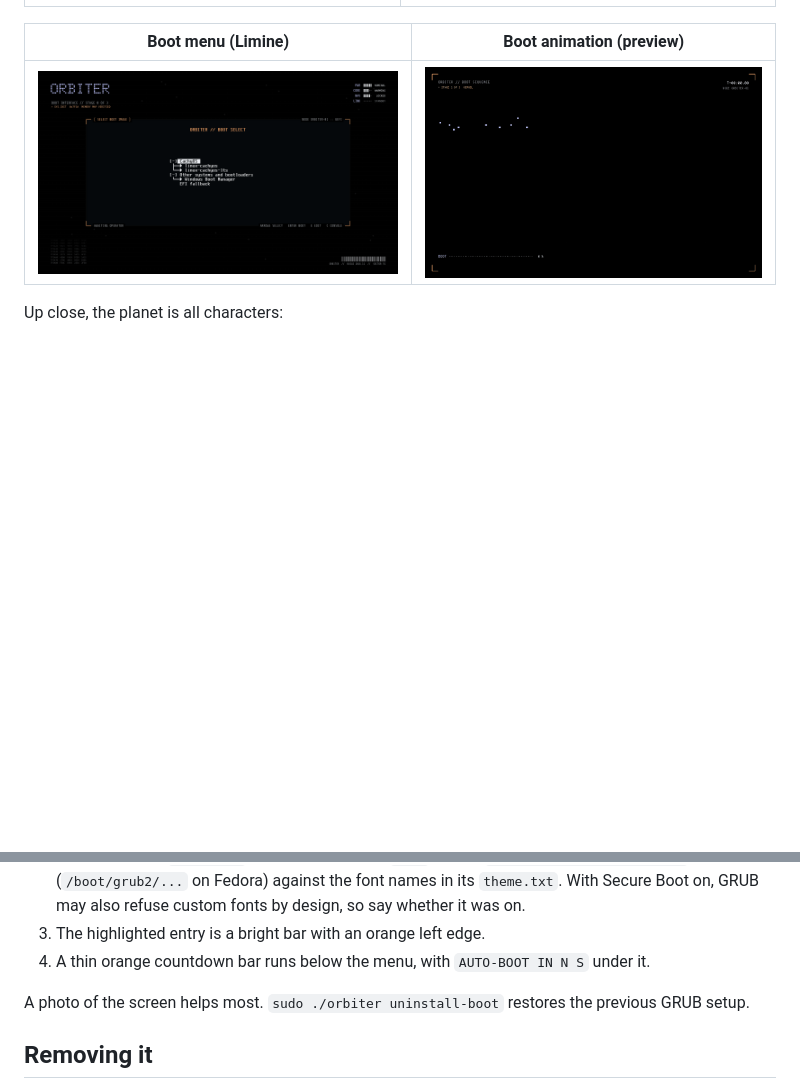
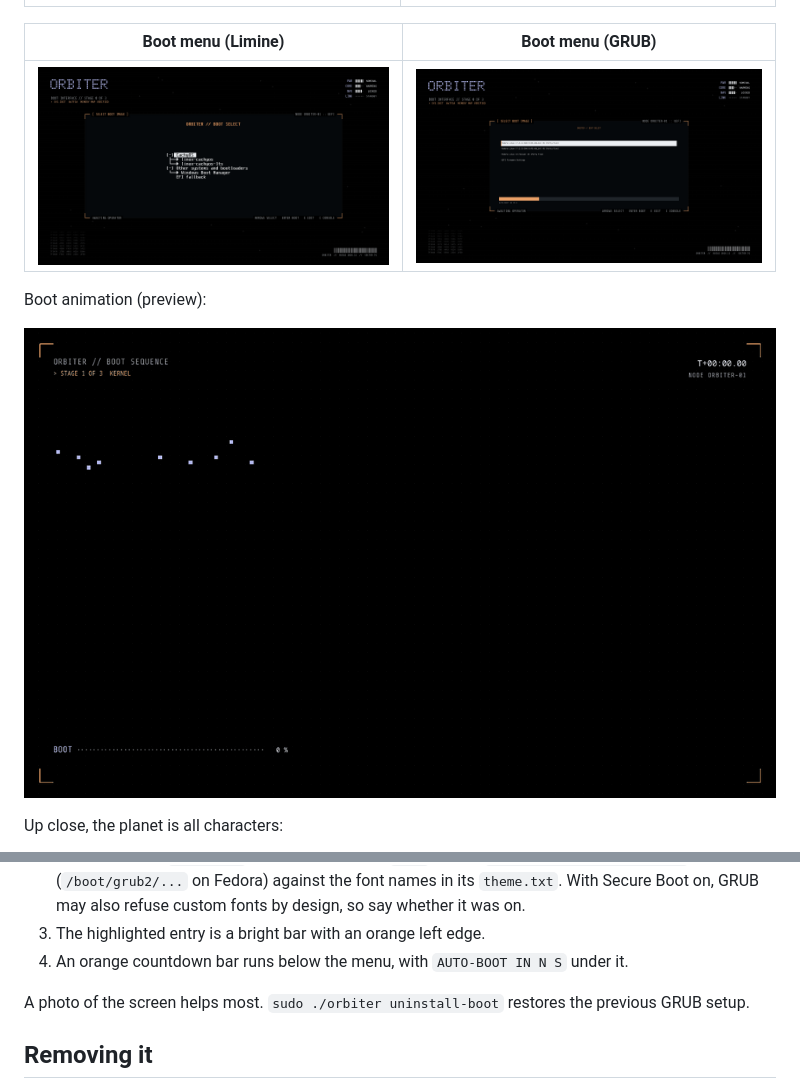
Before and after one commit to omnicons/orbital-kde-shell, a Markdown page: README.md, 2 parts joined by grey strips. Rendered like a GitHub page; pictures changed too: docs/images/grub-menu.png (added); blank space fills up the shorter version.

Commit message:
Add the fact that we do sort-of support GRUB under Fedora to the show-off

```diff
--- a/README.md
+++ b/README.md
@@ -17,9 +17,13 @@ captianjonez's "KDE Plasma Orbiter"; see [NOTICE.md](NOTICE.md) for credits.
 |---|---|
 | ![Lock screen with a dot-matrix clock](docs/images/lock-screen.png) | ![SDDM login screen](docs/images/login-screen.png) |
 
-| Boot menu (Limine) | Boot animation (preview) |
+| Boot menu (Limine) | Boot menu (GRUB) |
 |---|---|
-| ![Limine boot menu inside the Orbiter frame](docs/images/boot-menu.png) | ![Boot animation: dot-matrix wordmark and a typed-out boot log](docs/images/boot-animation.gif) |
+| ![Limine boot menu inside the Orbiter frame](docs/images/boot-menu.png) | ![GRUB boot menu inside the Orbiter frame, with a countdown bar](docs/images/grub-menu.png) |
+
+Boot animation (preview):
+
+![Boot animation: dot-matrix wordmark and a typed-out boot log](docs/images/boot-animation.gif)
 
 Up close, the planet is all characters:
 
@@ -188,7 +192,7 @@ another setup, check that:
    its `theme.txt`. With Secure Boot on, GRUB may also refuse custom fonts by
    design, so say whether it was on.
 3. The highlighted entry is a bright bar with an orange left edge.
-4. A thin orange countdown bar runs below the menu, with `AUTO-BOOT IN N S`
+4. An orange countdown bar runs below the menu, with `AUTO-BOOT IN N S`
    under it.
 
 A photo of the screen helps most. `sudo ./orbiter uninstall-boot` restores
```
Also changed, not shown: 1 other file.
